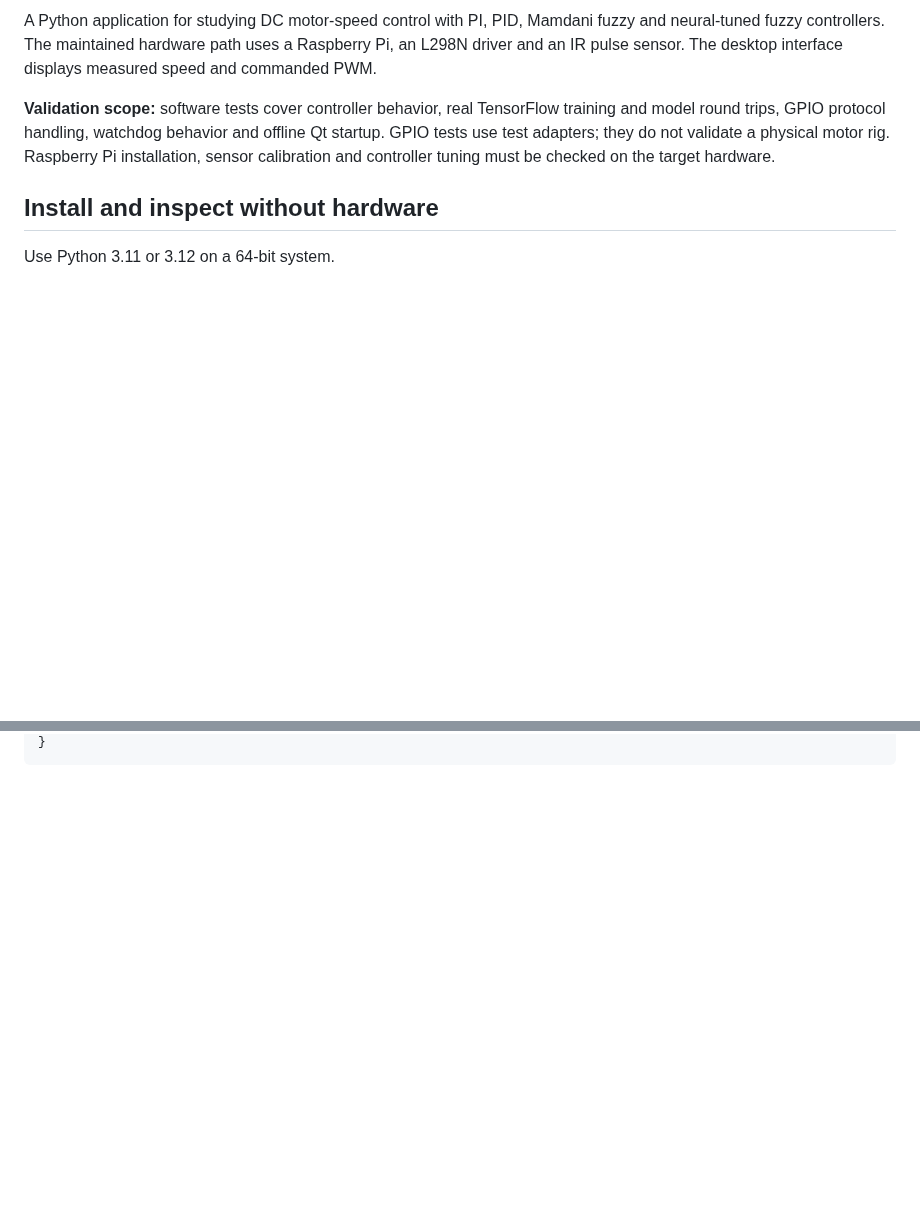
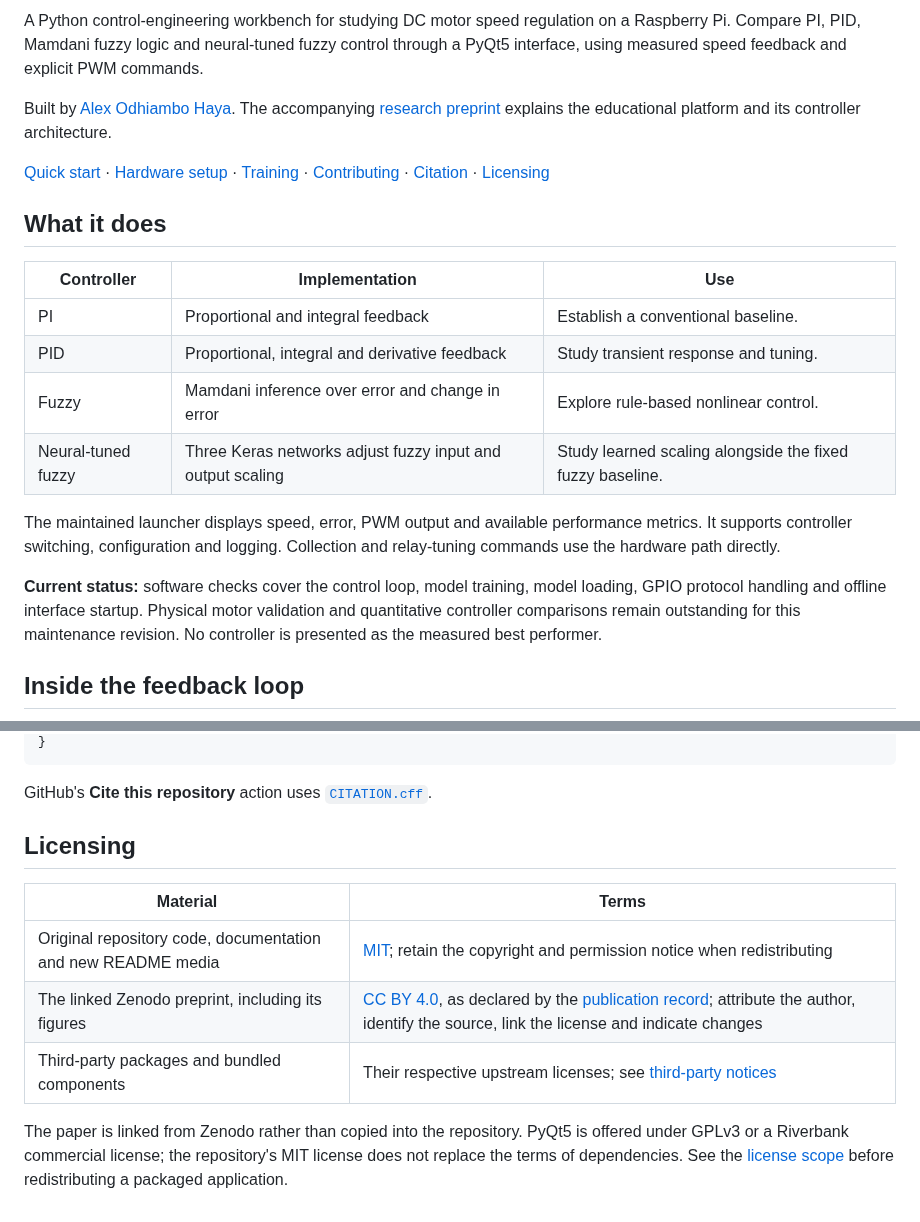
Before and after one commit to alexhaya4/dc-motor-neuro-fuzzy, a Markdown page: README.md, 2 parts joined by grey strips. Rendered like a GitHub page; folded sections open; blank space fills up the shorter version.

````diff
--- a/README.md
+++ b/README.md
@@ -5,8 +9,22 @@
 
-A Python application for studying DC motor-speed control with PI, PID, Mamdani fuzzy and neural-tuned fuzzy controllers. The maintained hardware path uses a Raspberry Pi, an L298N driver and an IR pulse sensor. The desktop interface displays measured speed and commanded PWM.
+A Python control-engineering workbench for studying DC motor speed regulation on a Raspberry Pi. Compare PI, PID, Mamdani fuzzy logic and neural-tuned fuzzy control through a PyQt5 interface, using measured speed feedback and explicit PWM commands.
 
-**Validation scope:** software tests cover controller behavior, real TensorFlow training and model round trips, GPIO protocol handling, watchdog behavior and offline Qt startup. GPIO tests use test adapters; they do not validate a physical motor rig. Raspberry Pi installation, sensor calibration and controller tuning must be checked on the target hardware.
+Built by [Alex Odhiambo Haya](https://github.com/alexhaya4). The accompanying [research preprint](https://doi.org/10.5281/zenodo.20124685) explains the educational platform and its controller architecture.
 
-## Install and inspect without hardware
+[Quick start](#quick-start) · [Hardware setup](docs/USAGE.md#raspberry-pi-setup) · [Training](docs/USAGE.md#collect-data-and-train) · [Contributing](CONTRIBUTING.md) · [Citation](#research-and-citation) · [Licensing](#licensing)
 
-Use Python 3.11 or 3.12 on a 64-bit system.
+## What it does
+
+| Controller | Implementation | Use |
+| --- | --- | --- |
+| PI | Proportional and integral feedback | Establish a conventional baseline. |
+| PID | Proportional, integral and derivative feedback | Study transient response and tuning. |
+| Fuzzy | Mamdani inference over error and change in error | Explore rule-based nonlinear control. |
+| Neural-tuned fuzzy | Three Keras networks adjust fuzzy input and output scaling | Study learned scaling alongside the fixed fuzzy baseline. |
+
+The maintained launcher displays speed, error, PWM output and available performance metrics. It supports controller switching, configuration and logging. Collection and relay-tuning commands use the hardware path directly.
+
+**Current status:** software checks cover the control loop, model training, model loading, GPIO protocol handling and offline interface startup. Physical motor validation and quantitative controller comparisons remain outstanding for this maintenance revision. No controller is presented as the measured best performer.
+
+## Inside the feedback loop
+
@@ -122,3 +151,15 @@ If you use this software in your research, please cite it as:
 ```
 
 </details>
+
+GitHub's **Cite this repository** action uses [`CITATION.cff`](CITATION.cff).
+
+## Licensing
+
+| Material | Terms |
+| --- | --- |
+| Original repository code, documentation and new README media | [MIT](LICENSE); retain the copyright and permission notice when redistributing |
+| The linked Zenodo preprint, including its figures | [CC BY 4.0](LICENSES/CC-BY-4.0.txt), as declared by the [publication record](https://zenodo.org/records/20124685); attribute the author, identify the source, link the license and indicate changes |
+| Third-party packages and bundled components | Their respective upstream licenses; see [third-party notices](THIRD_PARTY_NOTICES.md) |
+
+The paper is linked from Zenodo rather than copied into the repository. PyQt5 is offered under GPLv3 or a Riverbank commercial license; the repository's MIT license does not replace the terms of dependencies. See the [license scope](LICENSES/README.md) before redistributing a packaged application.
````
Also changed, not shown: other parts of README.md (+76 -61 lines), CONTRIBUTING.md (added, +54 -0 lines), LICENSES/README.md (added, +27 -0 lines), THIRD_PARTY_NOTICES.md (added, +39 -0 lines), docs/USAGE.md (added, +105 -0 lines), docs/media/control-loop.gif (added), docs/media/interface-offline.png (added), 6 other files.
